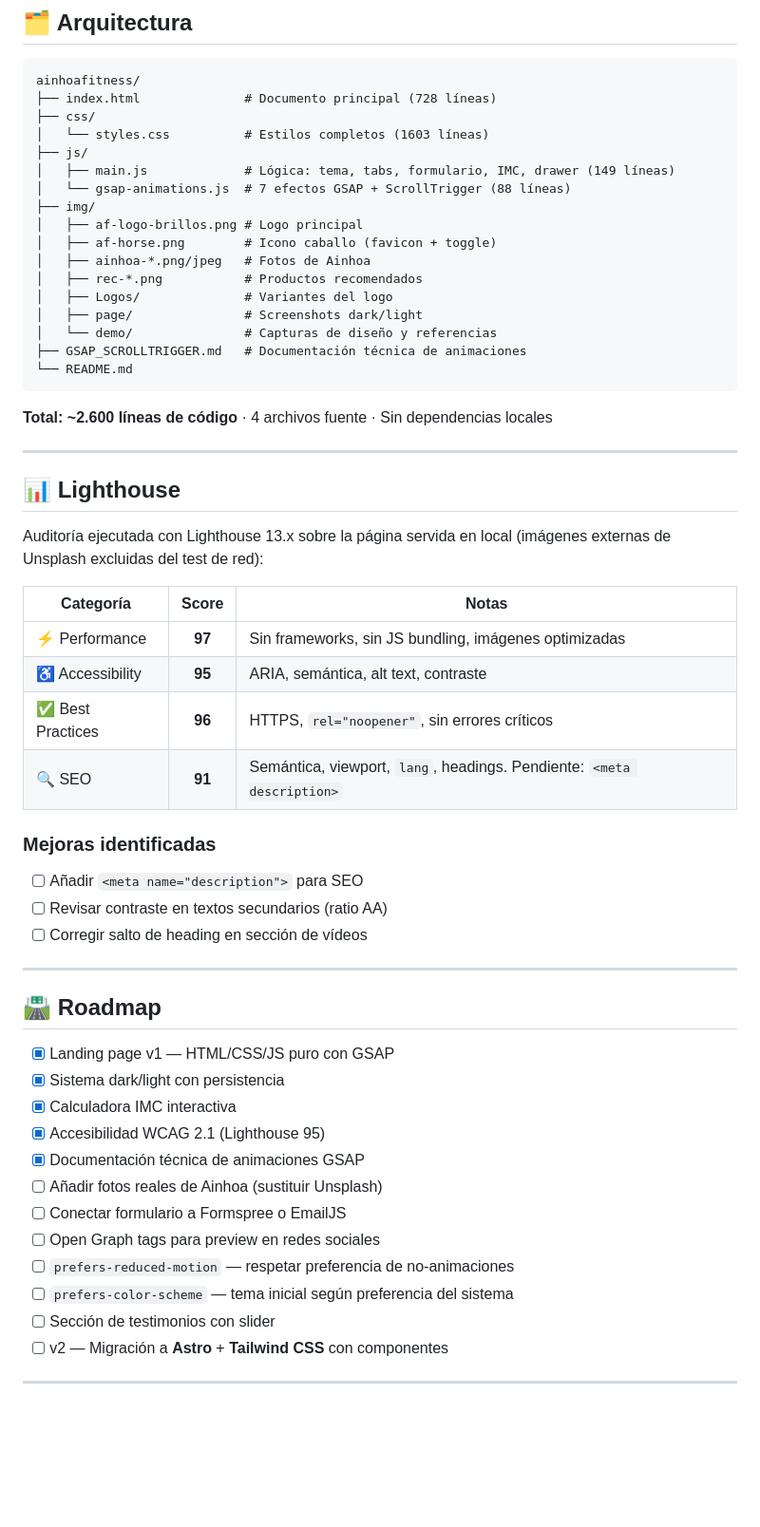
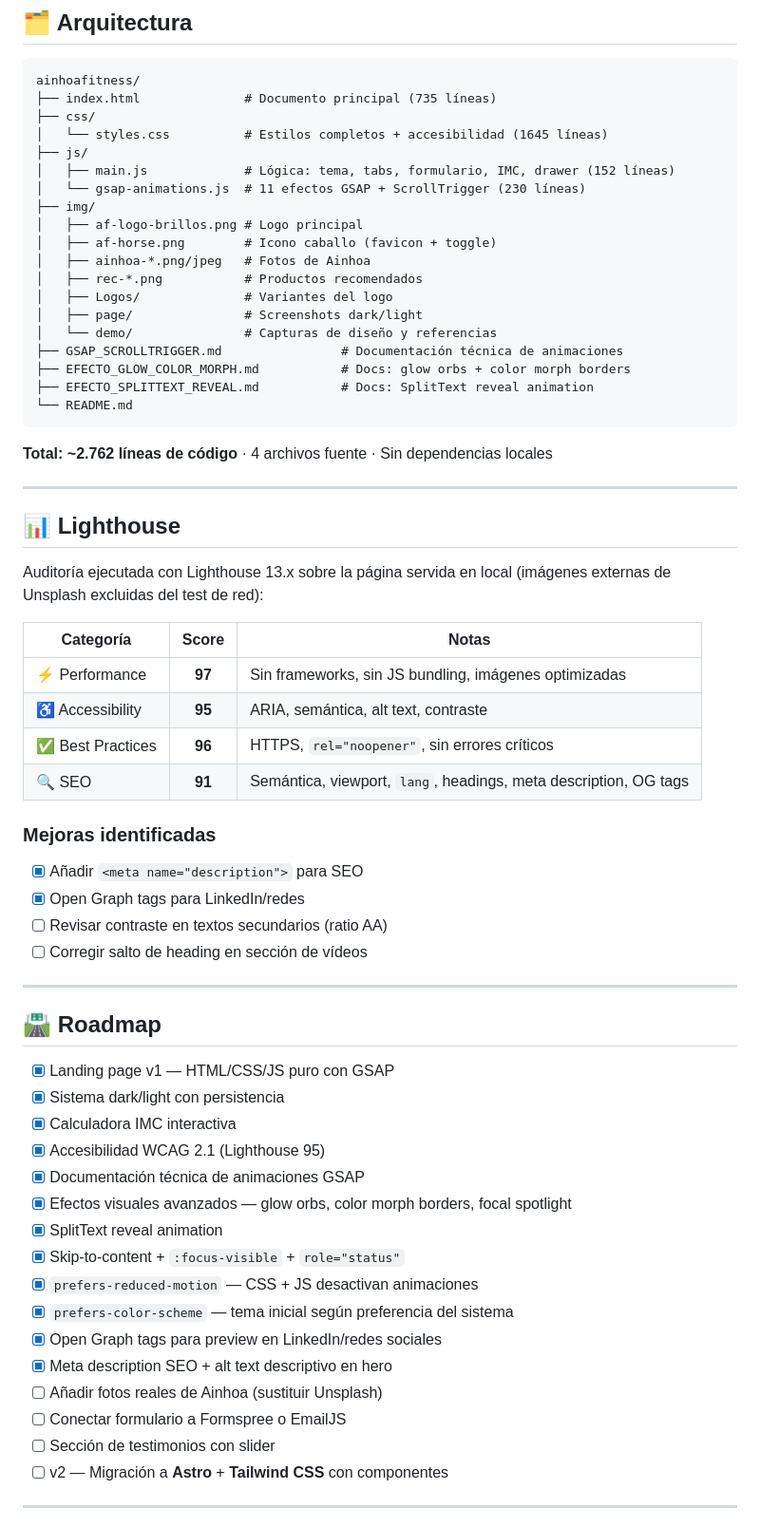
Before and after one commit to HEO-80/ainhoafitness, a Markdown page: README.md, the part around one of its changes. Shown at 95% size. GitHub-like rendering; blank space fills up the shorter version.

````diff
--- a/README.md
+++ b/README.md
@@ -153,12 +163,12 @@ Dos modos completos gestionados con CSS custom properties:
 
 ```
 ainhoafitness/
-├── index.html              # Documento principal (728 líneas)
+├── index.html              # Documento principal (735 líneas)
 ├── css/
-│   └── styles.css          # Estilos completos (1603 líneas)
+│   └── styles.css          # Estilos completos + accesibilidad (1645 líneas)
 ├── js/
-│   ├── main.js             # Lógica: tema, tabs, formulario, IMC, drawer (149 líneas)
-│   └── gsap-animations.js  # 7 efectos GSAP + ScrollTrigger (88 líneas)
+│   ├── main.js             # Lógica: tema, tabs, formulario, IMC, drawer (152 líneas)
+│   └── gsap-animations.js  # 11 efectos GSAP + ScrollTrigger (230 líneas)
 ├── img/
 │   ├── af-logo-brillos.png # Logo principal
 │   ├── af-horse.png        # Icono caballo (favicon + toggle)
@@ -167,11 +177,13 @@ ainhoafitness/
 │   ├── Logos/              # Variantes del logo
 │   ├── page/               # Screenshots dark/light
 │   └── demo/               # Capturas de diseño y referencias
-├── GSAP_SCROLLTRIGGER.md   # Documentación técnica de animaciones
+├── GSAP_SCROLLTRIGGER.md                # Documentación técnica de animaciones
+├── EFECTO_GLOW_COLOR_MORPH.md           # Docs: glow orbs + color morph borders
+├── EFECTO_SPLITTEXT_REVEAL.md           # Docs: SplitText reveal animation
 └── README.md
 ```
 
-**Total: ~2.600 líneas de código** · 4 archivos fuente · Sin dependencias locales
+**Total: ~2.762 líneas de código** · 4 archivos fuente · Sin dependencias locales
 
 ---
 
@@ -184,11 +196,12 @@ Auditoría ejecutada con Lighthouse 13.x sobre la página servida en local (imá
 | ⚡ Performance | **97** | Sin frameworks, sin JS bundling, imágenes optimizadas |
 | ♿ Accessibility | **95** | ARIA, semántica, alt text, contraste |
 | ✅ Best Practices | **96** | HTTPS, `rel="noopener"`, sin errores críticos |
-| 🔍 SEO | **91** | Semántica, viewport, `lang`, headings. Pendiente: `<meta description>` |
+| 🔍 SEO | **91** | Semántica, viewport, `lang`, headings, meta description, OG tags |
 
 ### Mejoras identificadas
 
-- [ ] Añadir `<meta name="description">` para SEO
+- [x] Añadir `<meta name="description">` para SEO
+- [x] Open Graph tags para LinkedIn/redes
 - [ ] Revisar contraste en textos secundarios (ratio AA)
 - [ ] Corregir salto de heading en sección de vídeos
 
@@ -201,11 +214,15 @@ Auditoría ejecutada con Lighthouse 13.x sobre la página servida en local (imá
 - [x] Calculadora IMC interactiva
 - [x] Accesibilidad WCAG 2.1 (Lighthouse 95)
 - [x] Documentación técnica de animaciones GSAP
+- [x] Efectos visuales avanzados — glow orbs, color morph borders, focal spotlight
+- [x] SplitText reveal animation
+- [x] Skip-to-content + `:focus-visible` + `role="status"`
+- [x] `prefers-reduced-motion` — CSS + JS desactivan animaciones
+- [x] `prefers-color-scheme` — tema inicial según preferencia del sistema
+- [x] Open Graph tags para preview en LinkedIn/redes sociales
+- [x] Meta description SEO + alt text descriptivo en hero
 - [ ] Añadir fotos reales de Ainhoa (sustituir Unsplash)
 - [ ] Conectar formulario a Formspree o EmailJS
-- [ ] Open Graph tags para preview en redes sociales
-- [ ] `prefers-reduced-motion` — respetar preferencia de no-animaciones
-- [ ] `prefers-color-scheme` — tema inicial según preferencia del sistema
 - [ ] Sección de testimonios con slider
 - [ ] v2 — Migración a **Astro** + **Tailwind CSS** con componentes
 
````
Also changed, not shown: other parts of README.md (+24 -14 lines).
